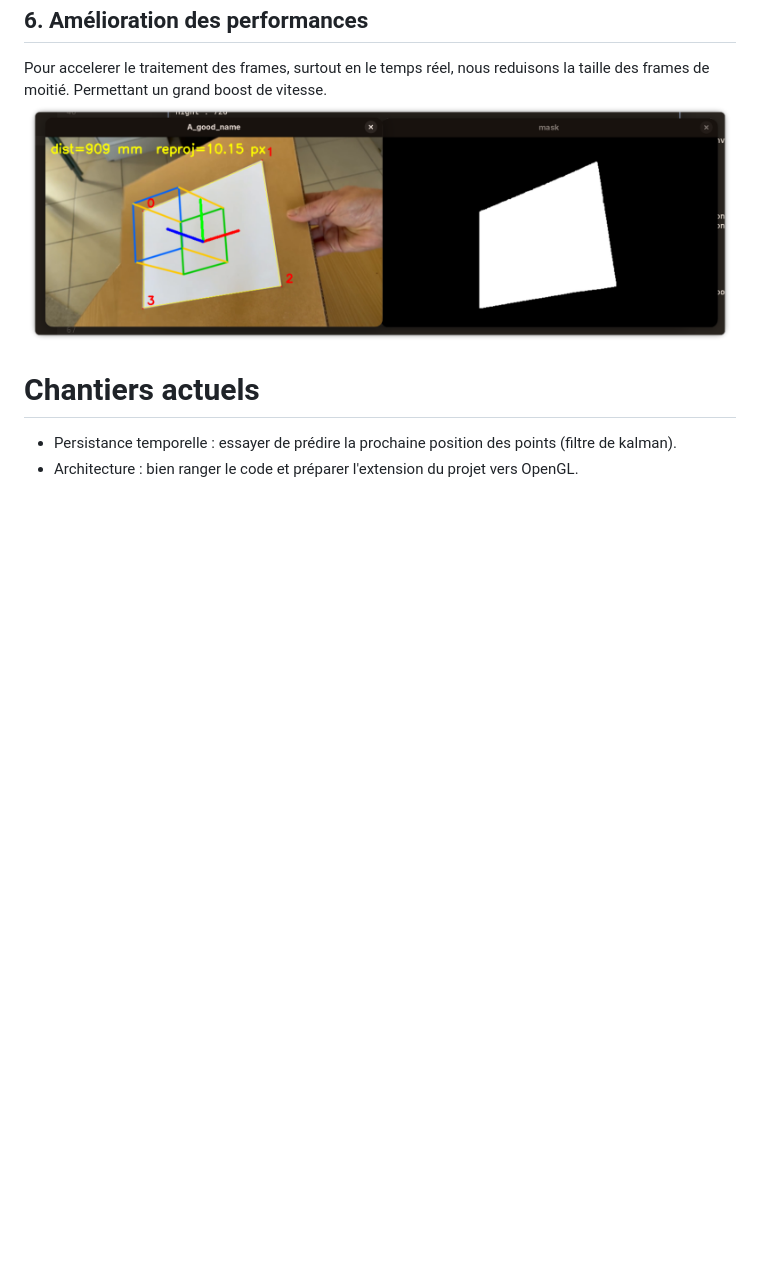
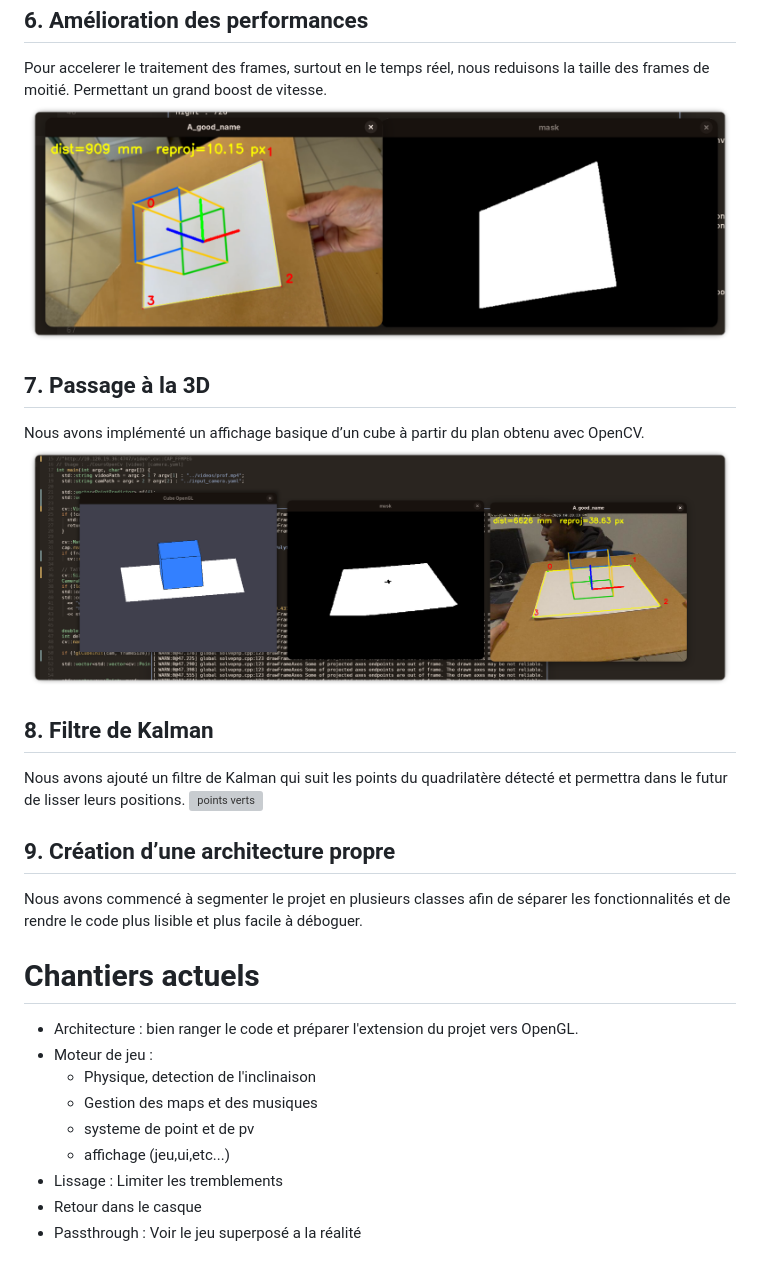
Before and after one commit to DjalimSimaila/ReVA, a Markdown page: README.md, the part around the change. GitHub-like rendering; pictures changed too: images/LeDebutDeLa3d.png (added); blank space fills up the shorter version; grey boxes are pictures that could not be loaded.

```diff
--- a/README.md
+++ b/README.md
@@ -63,7 +63,31 @@ Il y a aussi des cas ou les axes sont inversés au milleu d'un mouvement. Nous a
 Pour accelerer le traitement des frames, surtout en le temps réel, nous reduisons la taille des frames de moitié. Permettant un grand boost de vitesse.
 ![petiteFenetre](images/fast.png)
 
+
+## 7. Passage à la 3D
+
+Nous avons implémenté un affichage basique d’un cube à partir du plan obtenu avec OpenCV.
+![3d](images/LeDebutDeLa3d.png)
+
+## 8. Filtre de Kalman
+
+Nous avons ajouté un filtre de Kalman qui suit les points du quadrilatère détecté et permettra dans le futur de lisser leurs positions.
+![points verts](images/kalman.webm)
+
+
+## 9. Création d’une architecture propre
+
+Nous avons commencé à segmenter le projet en plusieurs classes afin de séparer les fonctionnalités et de rendre le code plus lisible et plus facile à déboguer.
+
+
 # Chantiers actuels
 
-- Persistance temporelle : essayer de prédire la prochaine position des points (filtre de kalman).
 - Architecture : bien ranger le code et préparer l'extension du projet vers OpenGL.
+- Moteur de jeu :
+   - Physique, detection de l'inclinaison
+   - Gestion des maps et des musiques
+   - systeme de point et de pv
+   - affichage (jeu,ui,etc...)
+- Lissage : Limiter les tremblements
+- Retour dans le casque
+- Passthrough : Voir le jeu superposé a la réalité
```
Also changed, not shown: 4 other files.
